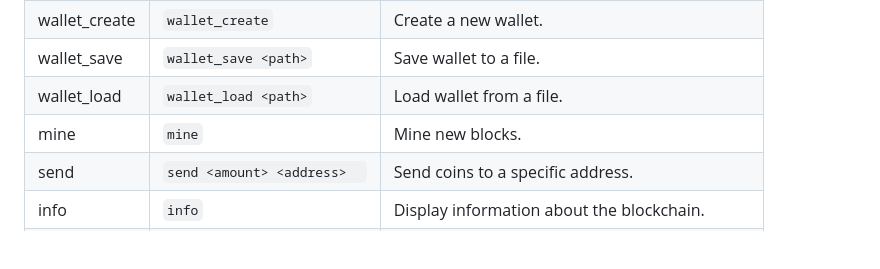
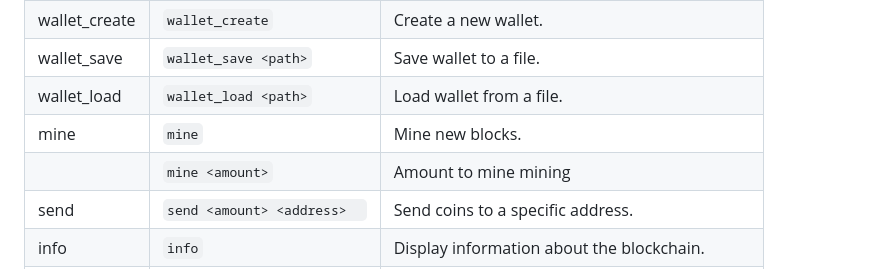
Before and after one commit to crasride/blockchain_cli_extension, a Markdown page: README.md, the part around one of its changes. GitHub-like rendering; blank space fills up the shorter version.

```diff
--- a/README.md
+++ b/README.md
@@ -72,6 +77,7 @@ Run the following command from the root of the repository:
 | wallet_save    | `wallet_save <path>`        | Save wallet to a file.                          |
 | wallet_load    | `wallet_load <path>`        | Load wallet from a file.                        |
 | mine           | `mine`                      | Mine new blocks.                                |
+|                | `mine <amount>`             | Amount to mine mining                           |
 | send           | `send <amount> <address>  ` | Send coins to a specific address.               |
 | info           | `info`                      | Display information about the blockchain.       |
 | info_block     | `info_block `               | Display information about the block.            |
```
Also changed, not shown: other parts of README.md (+10 -5 lines).
